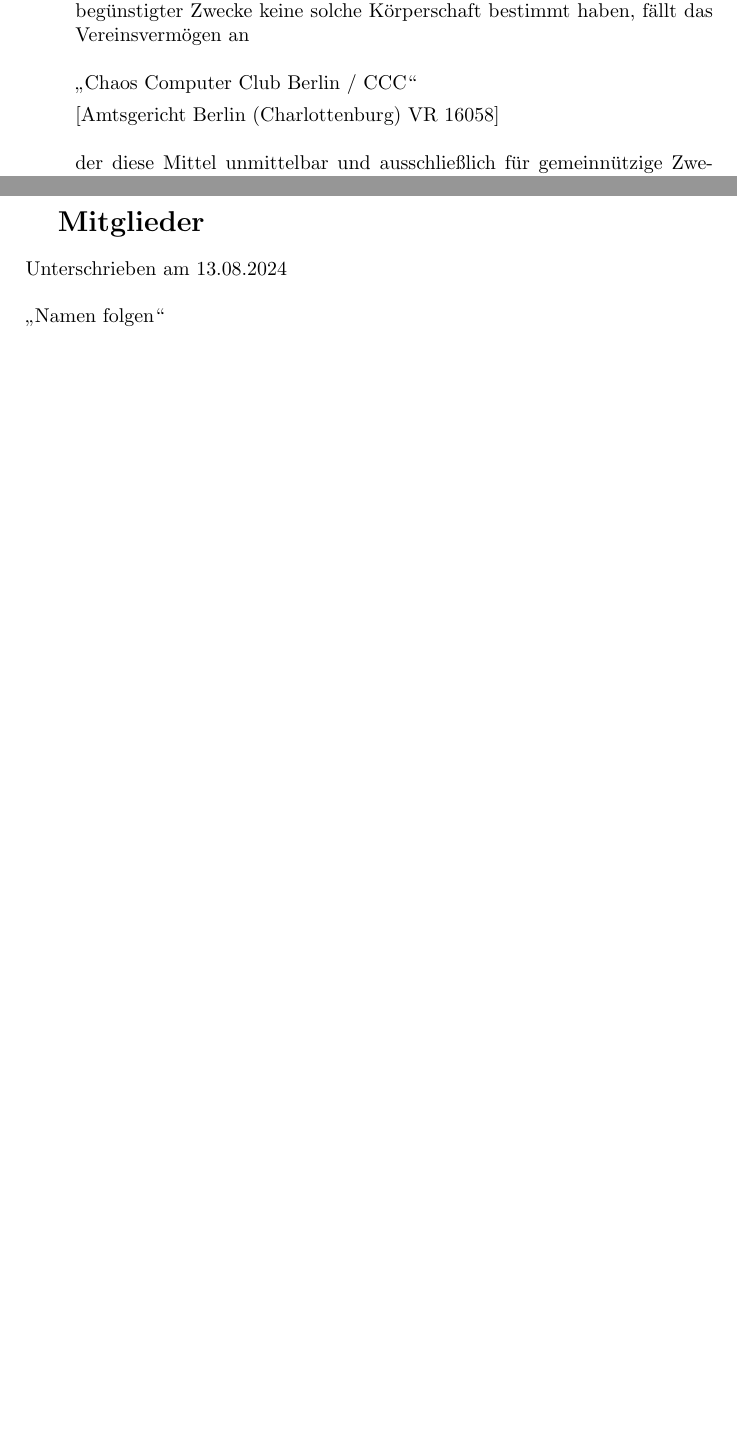
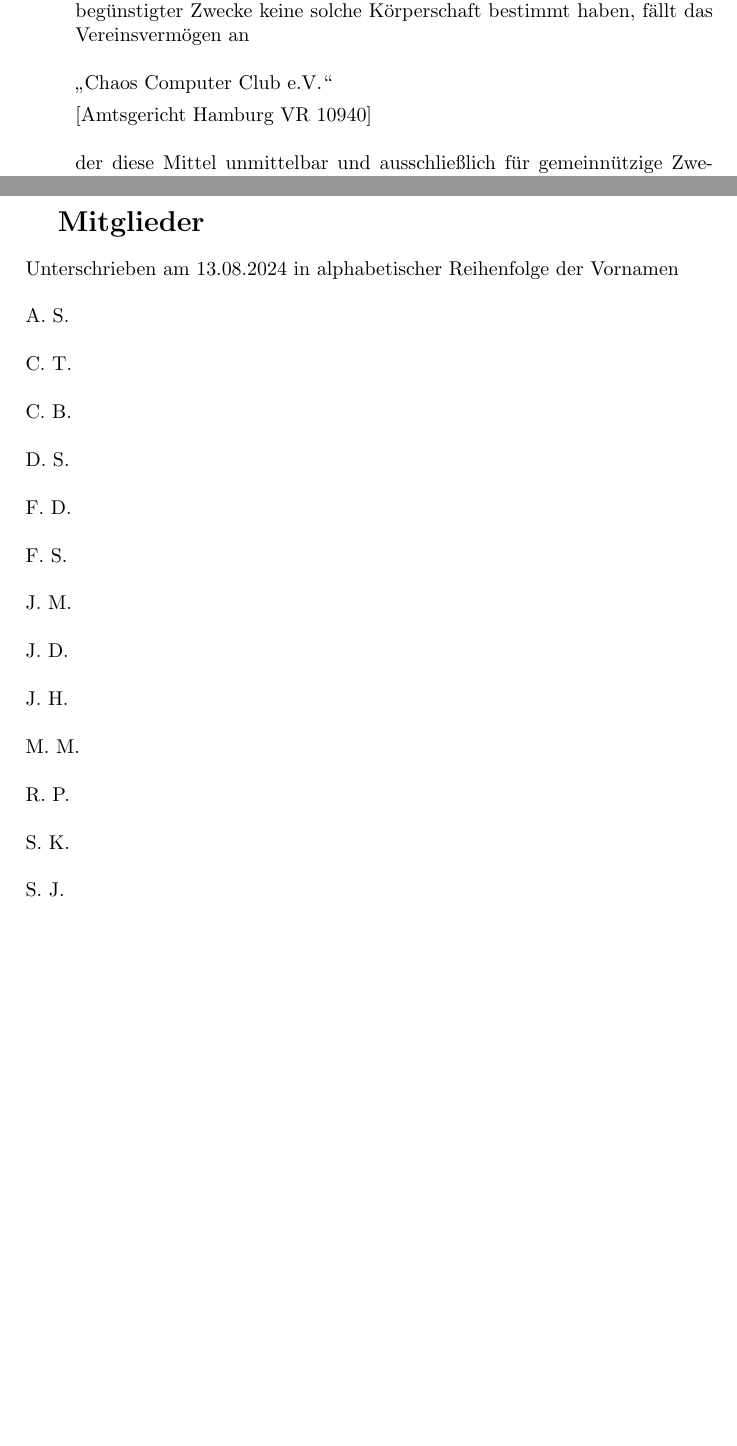
Before and after one commit to space47-ev/documents, a LaTeX document (satzung.tex): two parts of pages 6 and 7 of 7, joined at a grey line, cut so that both start at the same text, the shorter picture padded with empty space. Compiled offline with pdfLaTeX.

Commit message:
Anpassung nach MV

```diff
--- a/satzung.tex
+++ b/satzung.tex
@@ -140,9 +140,9 @@
 	\item Bei der Auflösung des Vereins oder bei Wegfall steuerbegünstigter Zwecke fällt das Vereinsvermögen an eine von der Mitgliederversammlung zu bestimmende steuerbegünstigte Körperschaft, die das Vermögen für gemeinnützige Zwecke zu verwenden hat. Sollte die Mitgliederversammlung binnen Jahresfrist nach Auflösung des Vereins oder Wegfall steuerbegünstigter Zwecke keine solche Körperschaft bestimmt haben, fällt das Vereinsvermögen an
 	 \\
 	 \\
-	\enquote{Chaos Computer Club Berlin / CCC}
+	\enquote{Chaos Computer Club e.V.}
 
-	[Amtsgericht Berlin (Charlottenburg) VR 16058]
+	[Amtsgericht Hamburg VR 10940]
 	\\
 	\\
 	der diese Mittel unmittelbar und ausschließlich für gemeinnützige Zwecke verwenden darf. Sollte dieser Verein bei Auflösung des Vereins nicht oder nicht mehr gemeinnützig sein, fällt das Vereinsvermögen an eine andere von der Mitgliederversammlung zu bestimmende steuerbegünstigte Körperschaft, die das Vermögen für gemeinnützige Zwecke zu verwenden hat.
@@ -158,9 +158,19 @@
 \renewcommand\thesection{}
 \section{Mitglieder}
 %\section{Gründungsmitglieder}
-Unterschrieben am 13.08.2024 \\ \\
-\enquote{Namen folgen}
-
-
+Unterschrieben am 13.08.2024 in alphabetischer Reihenfolge der Vornamen\\ \\
+A. S. \\ \\
+C. T. \\ \\
+C. B. \\ \\
+D. S. \\ \\
+F. D. \\ \\
+F. S. \\ \\
+J. M. \\ \\
+J. D. \\ \\
+J. H. \\ \\
+M. M. \\ \\
+R. P. \\ \\
+S. K. \\ \\
+S. J. \\ \\
 
 \end{document}
```
